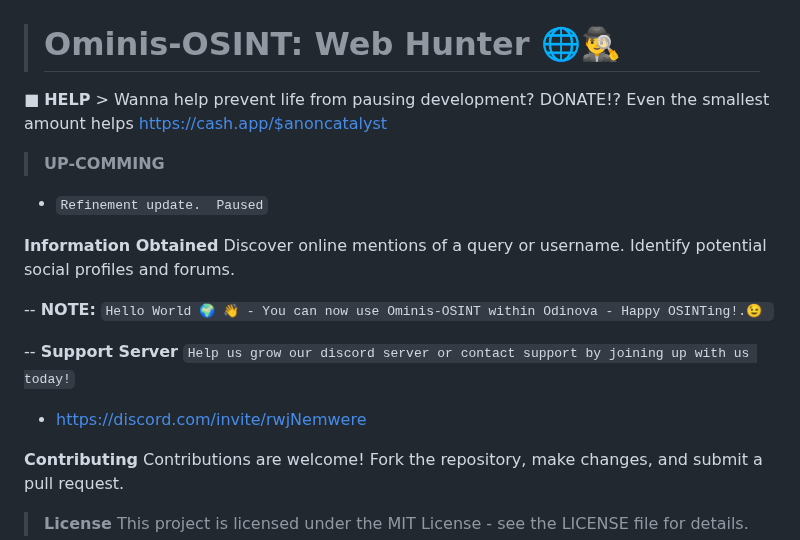
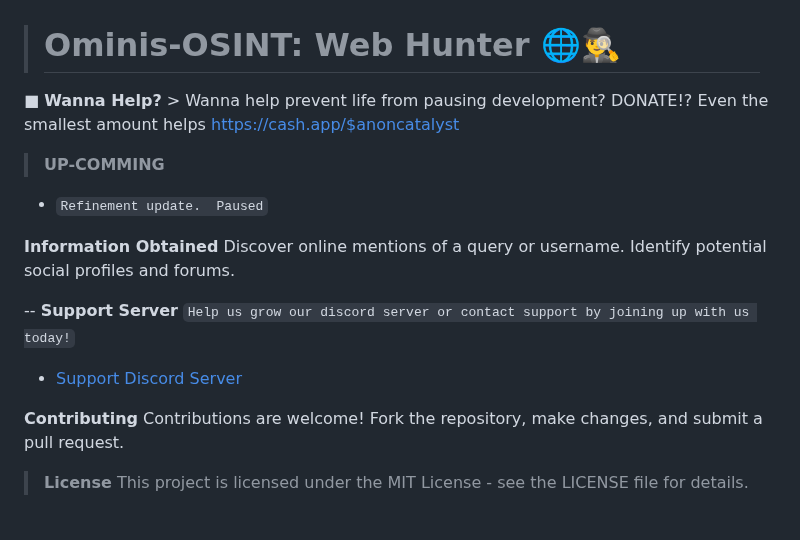
Before and after one commit to AnonCatalyst/Ominis-OSINT, a Markdown page: README.md, the part around the change. Rendered like a GitHub page; blank space fills up the shorter version.

```diff
--- a/README.md
+++ b/README.md
@@ -1,6 +1,6 @@
 ># Ominis-OSINT: Web Hunter 🌐🕵️‍♂️
 
-■ **HELP** > Wanna help prevent life from pausing development? DONATE!? Even the smallest amount helps https://cash.app/$anoncatalyst
+■ **Wanna Help?** > Wanna help prevent life from pausing development? DONATE!? Even the smallest amount helps https://cash.app/$anoncatalyst
 
 > **UP-COMMING**
 - `Refinement update.  Paused`
@@ -10,11 +10,8 @@
     Identify potential social profiles and forums.
 
 
--- **NOTE:** `Hello World 🌍 👋 - You can now use Ominis-OSINT within Odinova - Happy OSINTing!.😉
-`
-
 -- **Support Server** `Help us grow our discord server or contact support by joining up with us today!`
-- https://discord.com/invite/rwjNemwere
+- [Support Discord Server](https://discord.gg/mkVthGrN96)
 
 **Contributing**
 Contributions are welcome! Fork the repository, make changes, and submit a pull request.
```
